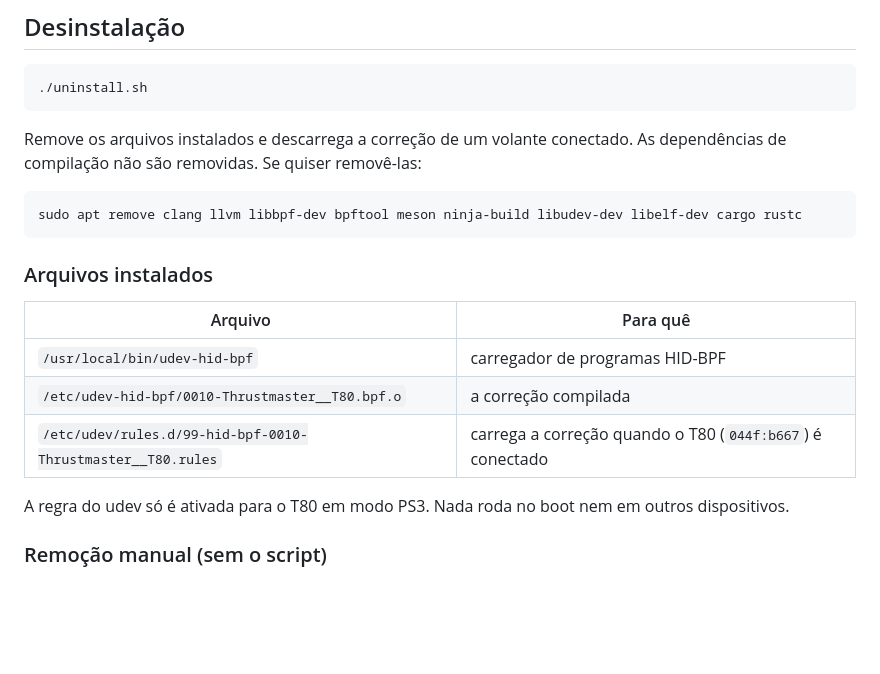
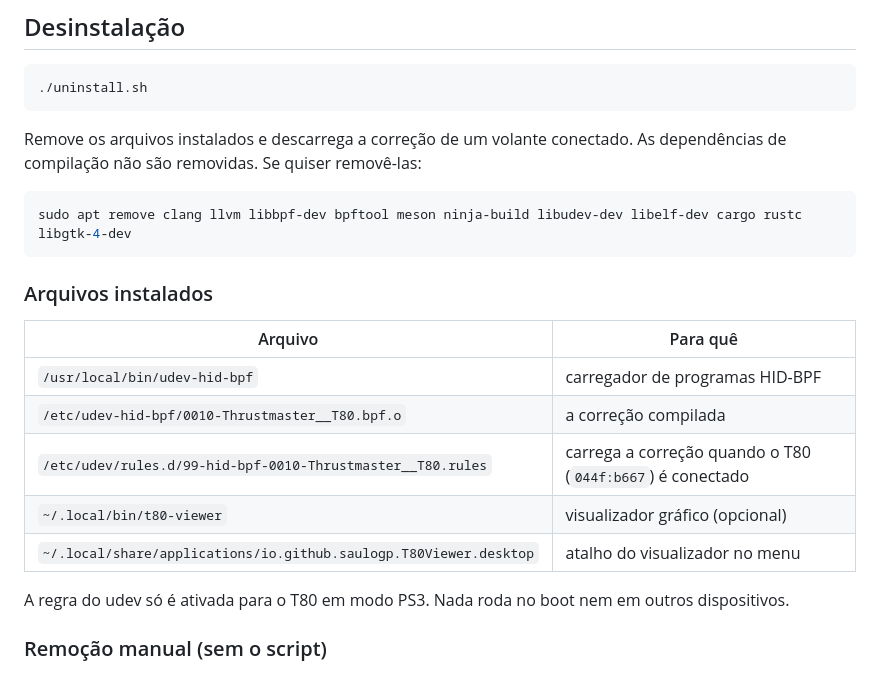
Before and after one commit to saulogp/t80-settings, a Markdown page: README.md, the part around one of its changes. Drawn GitHub-style; blank space fills up the shorter version.

````diff
--- a/README.md
+++ b/README.md
@@ -77,7 +110,7 @@ Remove os arquivos instalados e descarrega a correção de um volante conectado.
 As dependências de compilação não são removidas. Se quiser removê-las:
 
 ```bash
-sudo apt remove clang llvm libbpf-dev bpftool meson ninja-build libudev-dev libelf-dev cargo rustc
+sudo apt remove clang llvm libbpf-dev bpftool meson ninja-build libudev-dev libelf-dev cargo rustc libgtk-4-dev
 ```
 
 ### Arquivos instalados
@@ -87,6 +120,8 @@ sudo apt remove clang llvm libbpf-dev bpftool meson ninja-build libudev-dev libe
 | `/usr/local/bin/udev-hid-bpf` | carregador de programas HID-BPF |
 | `/etc/udev-hid-bpf/0010-Thrustmaster__T80.bpf.o` | a correção compilada |
 | `/etc/udev/rules.d/99-hid-bpf-0010-Thrustmaster__T80.rules` | carrega a correção quando o T80 (`044f:b667`) é conectado |
+| `~/.local/bin/t80-viewer` | visualizador gráfico (opcional) |
+| `~/.local/share/applications/io.github.saulogp.T80Viewer.desktop` | atalho do visualizador no menu |
 
 A regra do udev só é ativada para o T80 em modo PS3. Nada roda no boot nem em
 outros dispositivos.
````
Also changed, not shown: other parts of README.md (+33 -0 lines), gui/screenshot.png (added), 6 other files.
